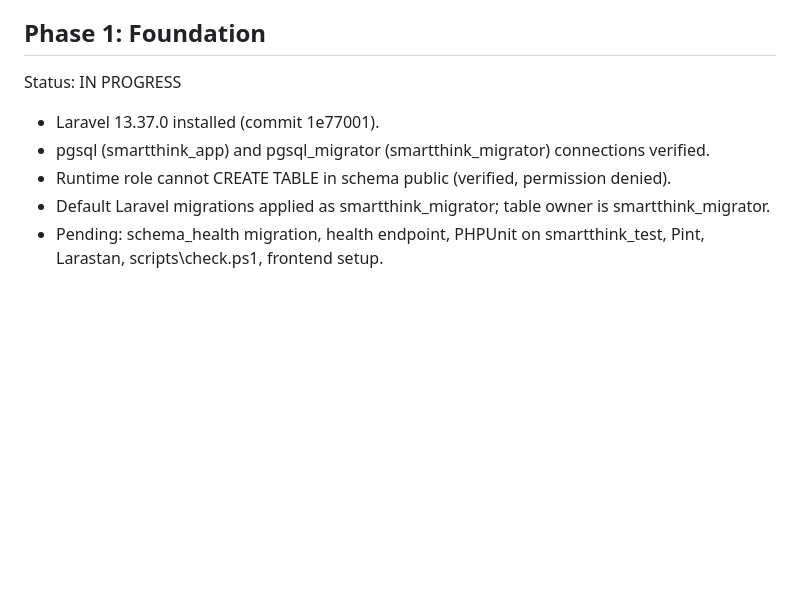
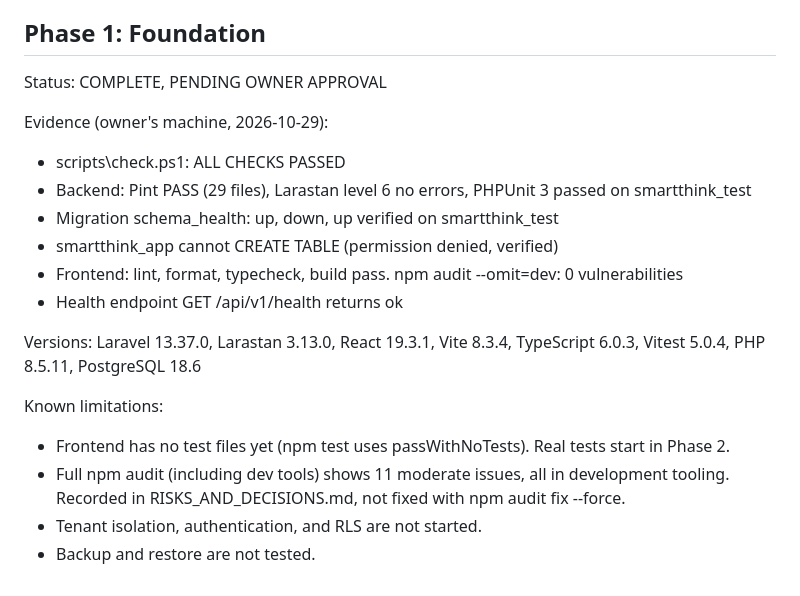
Before and after one commit to faysalchecking/SmartThink, a Markdown page: docs/PHASE_STATUS.md, the part around the change. Rendered like a GitHub page; blank space fills up the shorter version.

Commit message:
phase 1 done

```diff
--- a/docs/PHASE_STATUS.md
+++ b/docs/PHASE_STATUS.md
@@ -44,9 +44,20 @@ Commits: 85ea332 (latest push to origin/main)
 Known limitations: no application code built or tested. Backup restore not verified. Hosting costs not verified.
 
 ## Phase 1: Foundation
-Status: IN PROGRESS
-- Laravel 13.37.0 installed (commit 1e77001).
-- pgsql (smartthink_app) and pgsql_migrator (smartthink_migrator) connections verified.
-- Runtime role cannot CREATE TABLE in schema public (verified, permission denied).
-- Default Laravel migrations applied as smartthink_migrator; table owner is smartthink_migrator.
-- Pending: schema_health migration, health endpoint, PHPUnit on smartthink_test, Pint, Larastan, scripts\check.ps1, frontend setup.
+Status: COMPLETE, PENDING OWNER APPROVAL
+
+Evidence (owner's machine, 2026-10-29):
+- scripts\check.ps1: ALL CHECKS PASSED
+- Backend: Pint PASS (29 files), Larastan level 6 no errors, PHPUnit 3 passed on smartthink_test
+- Migration schema_health: up, down, up verified on smartthink_test
+- smartthink_app cannot CREATE TABLE (permission denied, verified)
+- Frontend: lint, format, typecheck, build pass. npm audit --omit=dev: 0 vulnerabilities
+- Health endpoint GET /api/v1/health returns ok
+
+Versions: Laravel 13.37.0, Larastan 3.13.0, React 19.3.1, Vite 8.3.4, TypeScript 6.0.3, Vitest 5.0.4, PHP 8.5.11, PostgreSQL 18.6
+
+Known limitations:
+- Frontend has no test files yet (npm test uses passWithNoTests). Real tests start in Phase 2.
+- Full npm audit (including dev tools) shows 11 moderate issues, all in development tooling. Recorded in RISKS_AND_DECISIONS.md, not fixed with npm audit fix --force.
+- Tenant isolation, authentication, and RLS are not started.
+- Backup and restore are not tested.
```
